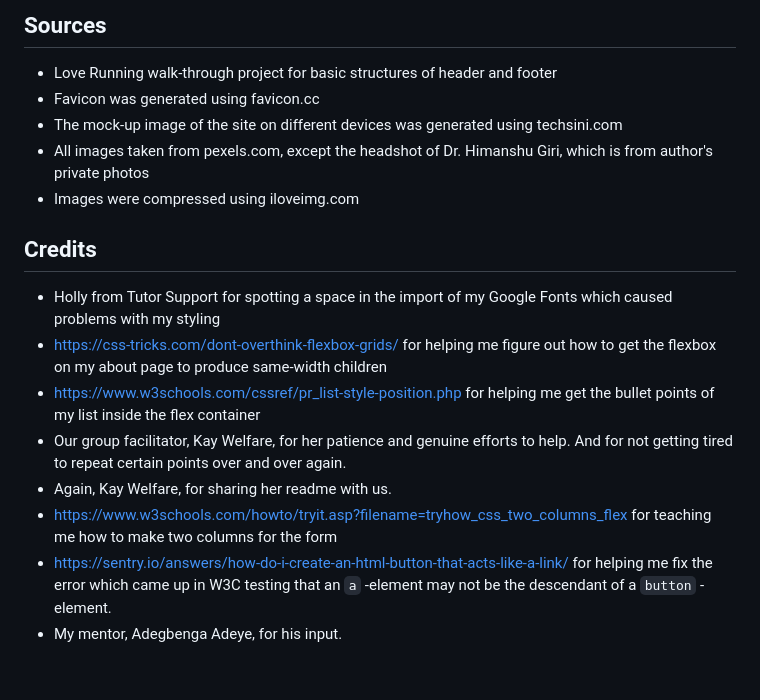
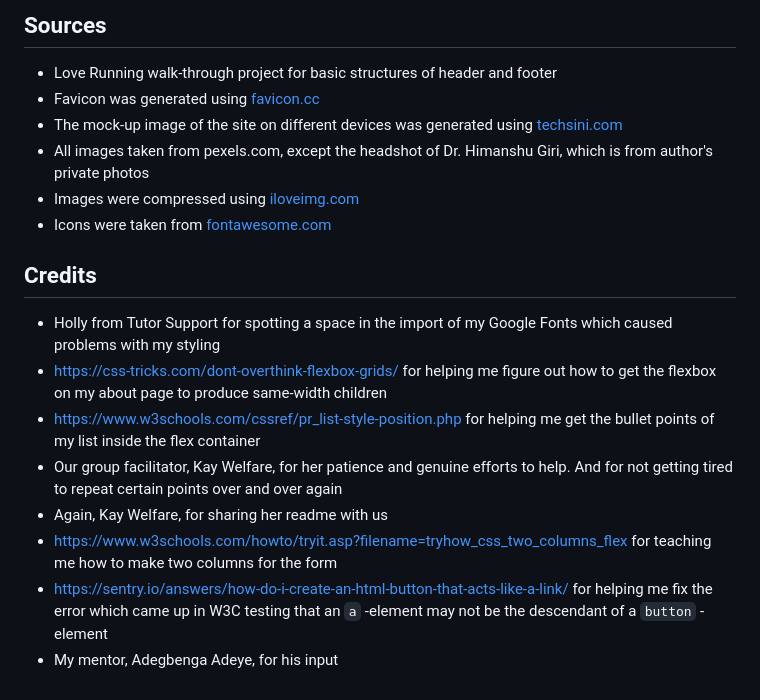
Before and after one commit to Code-Institute-Submissions/MariaHochstoeger-project1, a Markdown page: README.md, the part around the change printed below. Rendered like a GitHub page.

Commit message:
Tidy up readme

````diff
--- a/README.md
+++ b/README.md
@@ -208,17 +208,18 @@ This site was deployed on GitHub Pages:
 ## Sources
 
 - Love Running walk-through project for basic structures of header and footer
-- Favicon was generated using favicon.cc
-- The mock-up image of the site on different devices was generated using techsini.com
+- Favicon was generated using [favicon.cc](https://www.favicon.cc/)
+- The mock-up image of the site on different devices was generated using [techsini.com](https://techsini.com/multi-mockup/)
 - All images taken from pexels.com, except the headshot of Dr. Himanshu Giri, which is from author's private photos
-- Images were compressed using iloveimg.com
+- Images were compressed using [iloveimg.com](https://www.iloveimg.com/)
+- Icons were taken from [fontawesome.com](https://fontawesome.com/)
 
 ## Credits
 - Holly from Tutor Support for spotting a space in the import of my Google Fonts which caused problems with my styling
 - https://css-tricks.com/dont-overthink-flexbox-grids/ for helping me figure out how to get the flexbox on my about page to produce same-width children
 - https://www.w3schools.com/cssref/pr_list-style-position.php for helping me get the bullet points of my list inside the flex container
-- Our group facilitator, Kay Welfare, for her patience and genuine efforts to help. And for not getting tired to repeat certain points over and over again.
-- Again, Kay Welfare, for sharing her readme with us.
+- Our group facilitator, Kay Welfare, for her patience and genuine efforts to help. And for not getting tired to repeat certain points over and over again
+- Again, Kay Welfare, for sharing her readme with us
 - https://www.w3schools.com/howto/tryit.asp?filename=tryhow_css_two_columns_flex for teaching me how to make two columns for the form
-- https://sentry.io/answers/how-do-i-create-an-html-button-that-acts-like-a-link/ for helping me fix the error which came up in W3C testing that an ```a``` -element may not be the descendant of a ```button``` -element.
-- My mentor, Adegbenga Adeye, for his input.
+- https://sentry.io/answers/how-do-i-create-an-html-button-that-acts-like-a-link/ for helping me fix the error which came up in W3C testing that an ```a``` -element may not be the descendant of a ```button``` -element
+- My mentor, Adegbenga Adeye, for his input
````
Also changed, not shown: other parts of README.md (+1 -1 lines).
